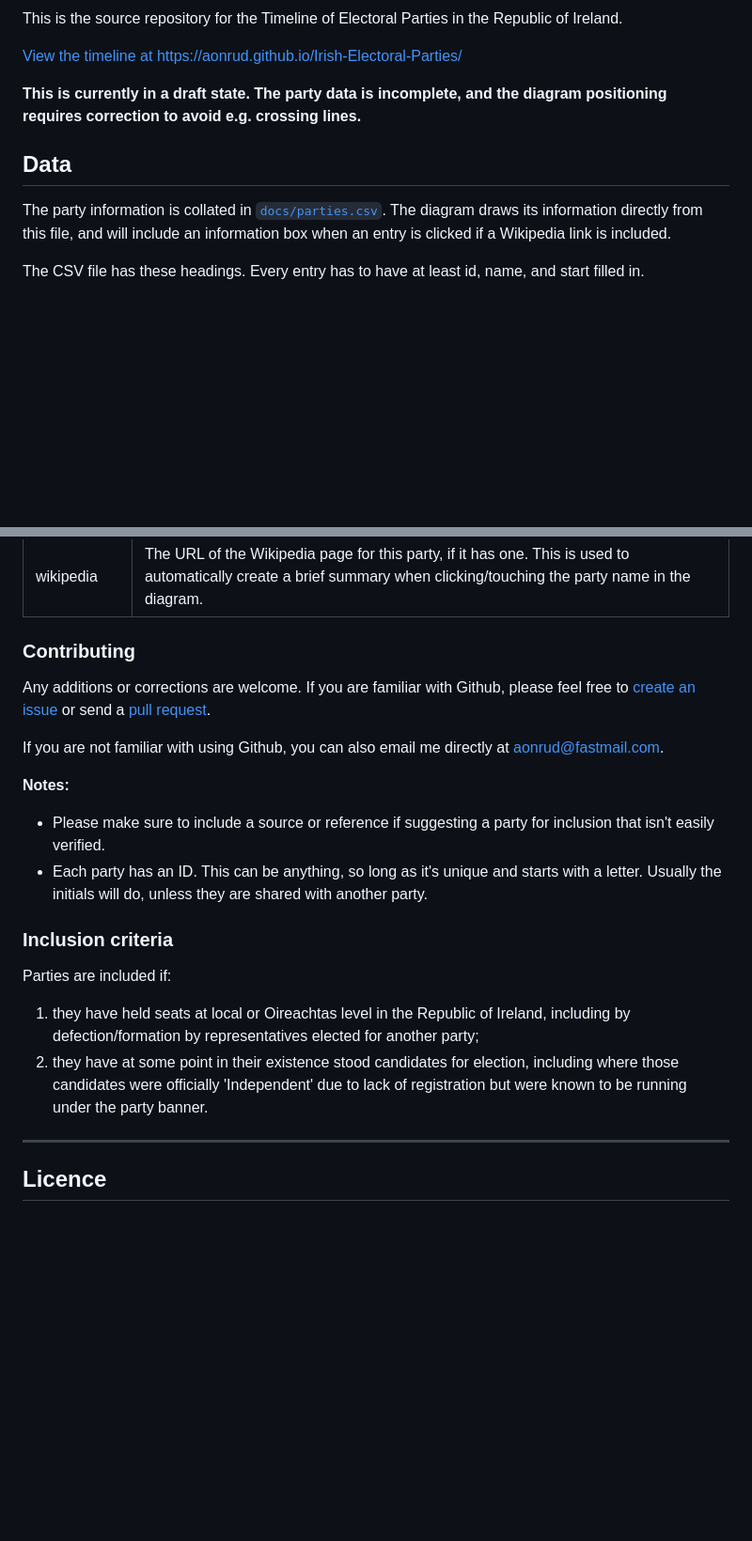
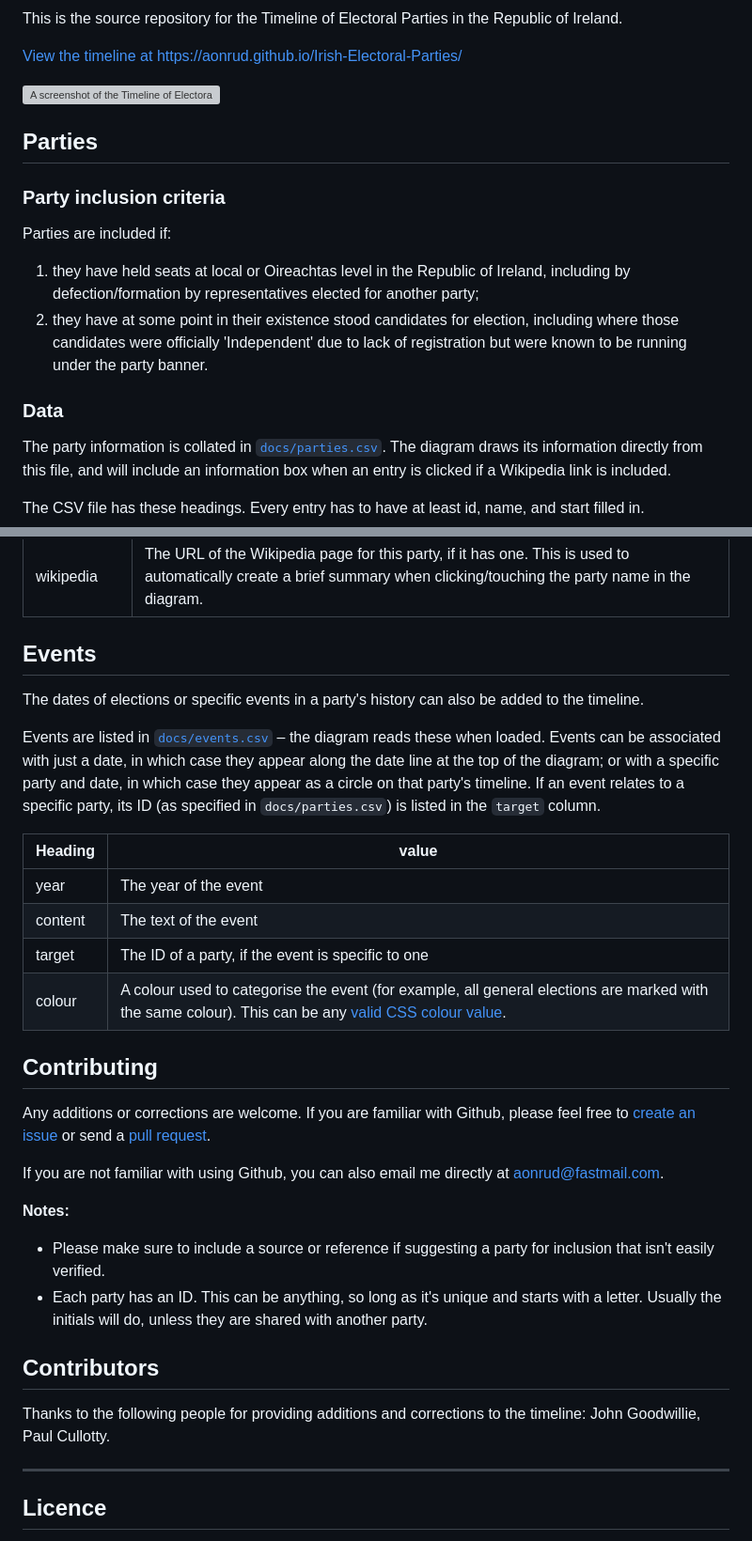
Before and after one commit to Aonrud/Irish-Electoral-Parties, a Markdown page: README.md, 2 parts joined by grey strips. Shown at 94% size. Rendered like a GitHub page; blank space fills up the shorter version; grey boxes are pictures that could not be loaded.

Commit message:
docs: update README.md

```diff
--- a/README.md
+++ b/README.md
@@ -2,9 +2,18 @@ This is the source repository for the Timeline of Electoral Parties in the Repub
 
 [View the timeline at https://aonrud.github.io/Irish-Electoral-Parties/](https://aonrud.github.io/Irish-Electoral-Parties/)
 
-**This is currently in a draft state. The party data is incomplete, and the diagram positioning requires correction to avoid e.g. crossing lines.**
+[![A screenshot of the Timeline of Electoral Parties in the Republic of Ireland](https://aonrud.github.io/Irish-Electoral-Parties/electoral_parties.png)](https://aonrud.github.io/Irish-Electoral-Parties/)
 
-## Data
+## Parties
+
+### Party inclusion criteria
+
+Parties are included if:
+
+1. they have held seats at local or Oireachtas level in the Republic of Ireland, including by defection/formation by representatives elected for another party;
+2. they have at some point in their existence stood candidates for election, including where those candidates were officially 'Independent' due to lack of registration but were known to be running under the party banner.
+
+### Data
 
 The party information is collated in [`docs/parties.csv`](docs/parties.csv). The diagram draws its information directly from this file, and will include an information box when an entry is clicked if a Wikipedia link is included.
 
@@ -24,7 +33,20 @@ The CSV file has these headings. Every entry has to have at least id, name, and
 |colour|The party colour, used to outline the name and colour diagram lines connecting it. This can be any [valid CSS colour value](https://developer.mozilla.org/en-US/docs/Web/CSS/color_value).|
 |wikipedia|The URL of the Wikipedia page for this party, if it has one. This is used to automatically create a brief summary when clicking/touching the party name in the diagram.|
 
-### Contributing
+## Events
+
+The dates of elections or specific events in a party's history can also be added to the timeline.
+
+Events are listed in [`docs/events.csv`](docs/events.csv) – the diagram reads these when loaded. Events can be associated with just a date, in which case they appear along the date line at the top of the diagram; or with a specific party and date, in which case they appear as a circle on that party's timeline. If an event relates to a specific party, its ID (as specified in `docs/parties.csv`) is listed in the `target` column.
+
+|Heading|value|
+|-------|-----|
+|year|The year of the event|
+|content|The text of the event|
+|target|The ID of a party, if the event is specific to one|
+|colour|A colour used to categorise the event (for example, all general elections are marked with the same colour). This can be any [valid CSS colour value](https://developer.mozilla.org/en-US/docs/Web/CSS/color_value).|
+
+## Contributing
 
 Any additions or corrections are welcome. If you are familiar with Github, please feel free to [create an issue](https://github.com/Aonrud/Irish-Electoral-Parties/issues) or send a [pull request](https://github.com/Aonrud/Irish-Electoral-Parties/pulls).
 
@@ -35,12 +57,9 @@ If you are not familiar with using Github, you can also email me directly at [ao
 * Please make sure to include a source or reference if suggesting a party for inclusion that isn't easily verified.
 * Each party has an ID. This can be anything, so long as it's unique and starts with a letter. Usually the initials will do, unless they are shared with another party.
 
-### Inclusion criteria
+## Contributors
 
-Parties are included if:
-
-1. they have held seats at local or Oireachtas level in the Republic of Ireland, including by defection/formation by representatives elected for another party;
-2. they have at some point in their existence stood candidates for election, including where those candidates were officially 'Independent' due to lack of registration but were known to be running under the party banner.
+Thanks to the following people for providing additions and corrections to the timeline: John Goodwillie, Paul Cullotty.
 
 * * *
 
```
